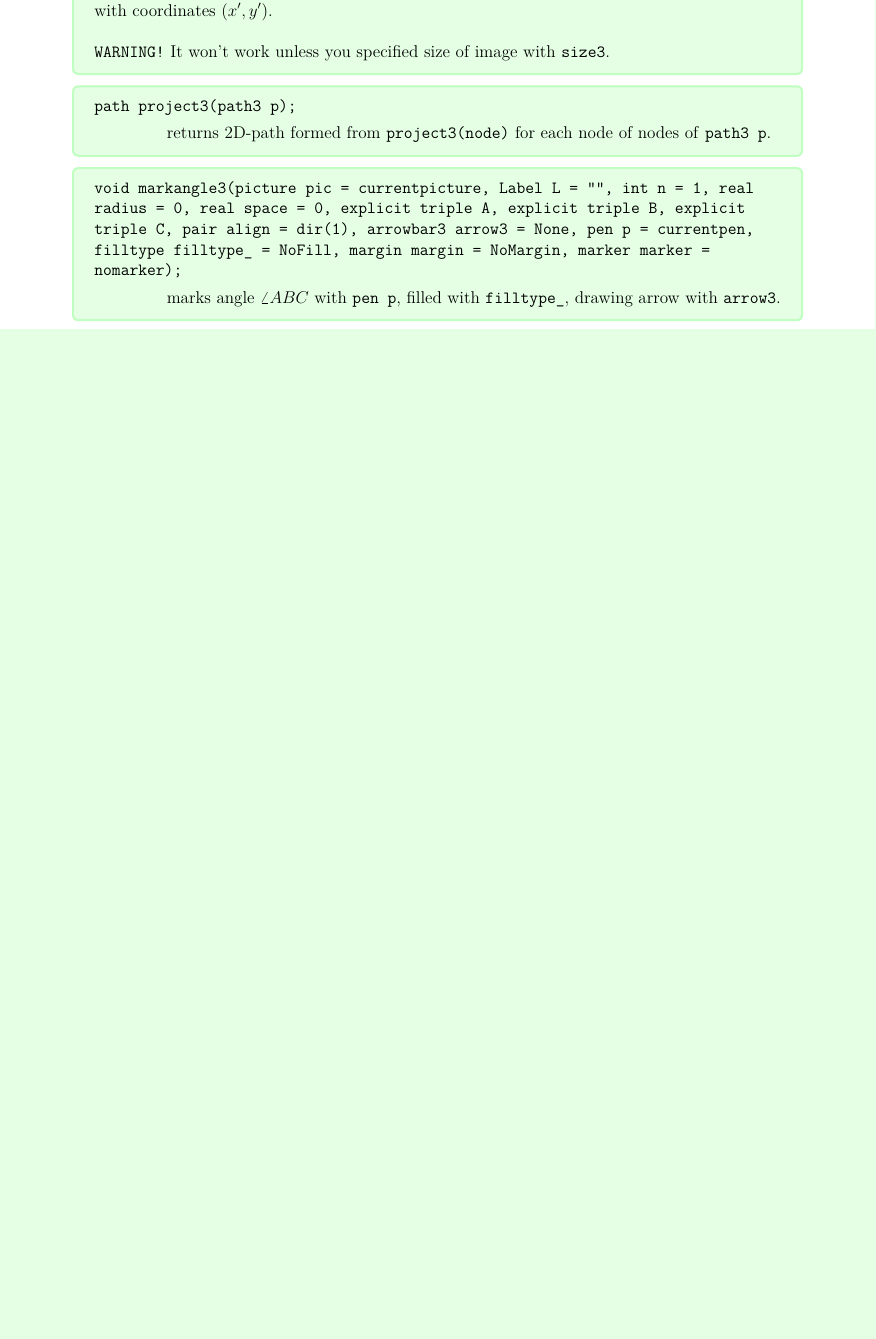
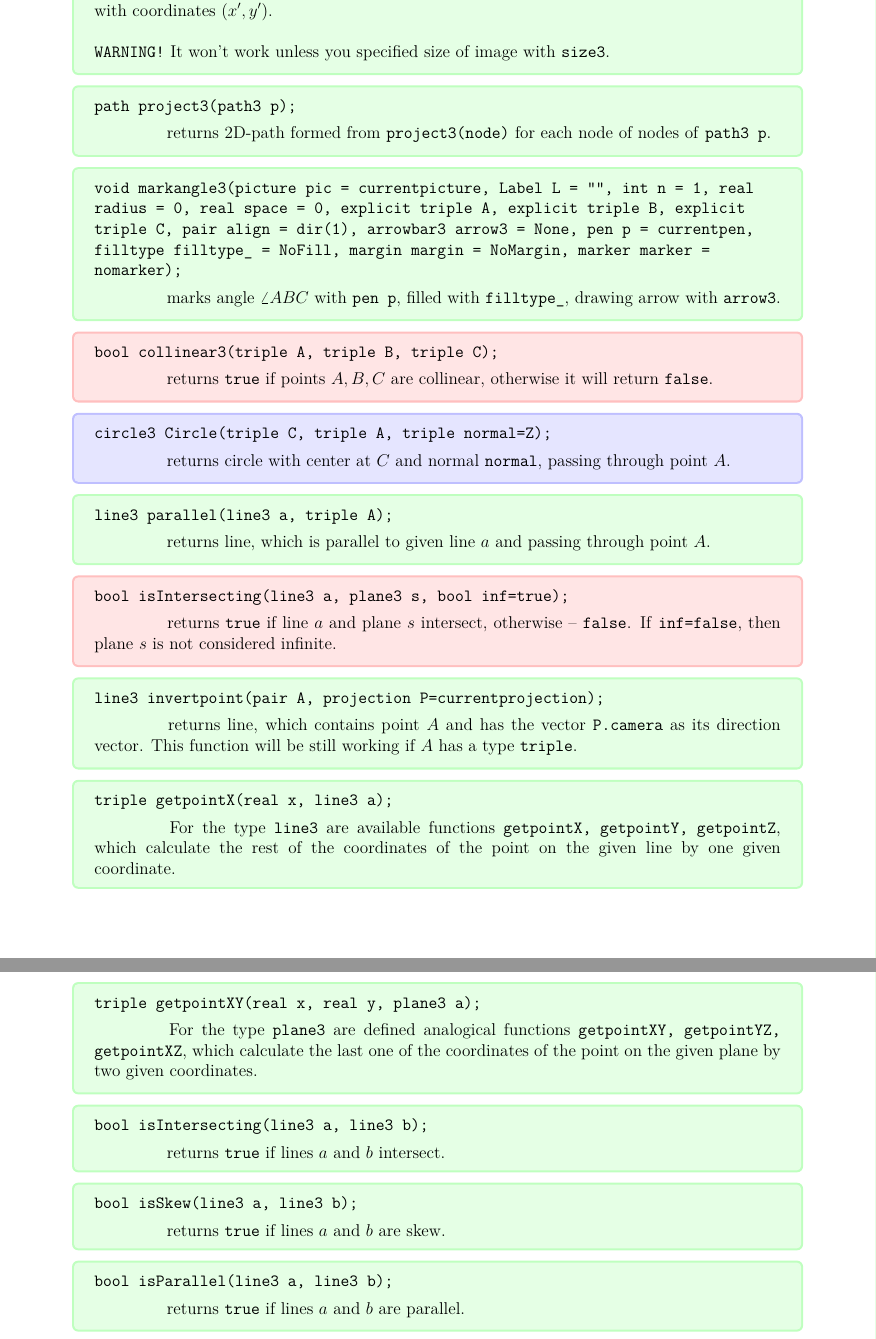
Before and after one commit to andreykaere/ASY_LIBS, a LaTeX document (doc/doc.tex): part of page 4 of 4 before the commit and two parts of pages 4 and 5 of 5 after it, the two joined at a grey line, cut so that both start at the same text, the shorter picture padded with empty space. Compiled offline with pdfLaTeX.

Commit message:
finally added almost all functions (except some operator, which maybe better be a functions)

```diff
--- a/doc/doc.tex
+++ b/doc/doc.tex
@@ -195,3 +197,29 @@ marks angle \(\angle ABC\) with \inc{pen p}, filled with
 %\commentcode[green]{
 
 
+\commentcode[red]{bool collinear3(triple A, triple B, triple C);}{
+returns \inc{true} if points \(A,B,C\) are collinear, otherwise
+it will return \inc{false}.
+}
+\commentcode[blue]{circle3 Circle(triple C, triple A, triple normal=Z);}{
+returns circle with center at \(C\) and normal \inc{normal}, passing
+through point \(A\).
+}
+
+\commentcode[green]{line3 parallel(line3 a, triple A);}{
+returns line, which is parallel to given line \(a\) and passing through
+point \(A\).
+}
+
+\commentcode[red]{bool isIntersecting(line3 a, plane3 s, bool inf=true);}{
+returns \inc{true} if line \(a\) and plane \(s\) intersect, otherwise --
+\inc{false}. If \inc{inf=false}, then plane \(s\) is not considered
+infinite.
+}
+
+\commentcode[green]{line3 invertpoint(pair A, projection
+P=currentprojection);}{
+returns line, which contains point \(A\) and has the vector
+\inc{P.camera} as its direction vector. This function will
+be still working if \(A\) has a type \inc{triple}.
+}
@@ -201,5 +226,34 @@ marks angle \(\angle ABC\) with \inc{pen p}, filled with
 
 
+\commentcode[green]{triple getpointX(real x, line3 a);}{
+For the type \inc{line3} are available functions
+\inc{getpointX, getpointY, getpointZ}, which calculate the rest of the
+coordinates of the point on the given line by one given coordinate. }
+
+\commentcode[green]{triple getpointXY(real x, real y, plane3 a);}{
+For the type \inc{plane3} are defined analogical functions
+\inc{getpointXY, getpointYZ, getpointXZ},
+which calculate the last one of the coordinates of the point on the
+given plane by two given coordinates. }
+
+\commentcode[green]{bool isIntersecting(line3 a, line3 b);}{
+returns \inc{true} if lines \(a\) and \(b\) intersect.
+}
+
+\commentcode[green]{bool isSkew(line3 a, line3 b);}{
+returns \inc{true} if lines \(a\) and \(b\) are skew.
+}
+
+\commentcode[green]{bool isParallel(line3 a, line3 b);}{
+returns \inc{true} if lines \(a\) and \(b\) are parallel.
+}
+
+
+\commentcode[green]{triple intersectionpoint(line3 a, line3 b);}{
+returns the intersection point of the lines \(a\) and \(b\).
+}
+
+%\commentcode[red]{
 
 
 
```
Also changed, not shown: doc/doc.pdf, doc/doc.tex (5 more changed lines), 4 other files.
